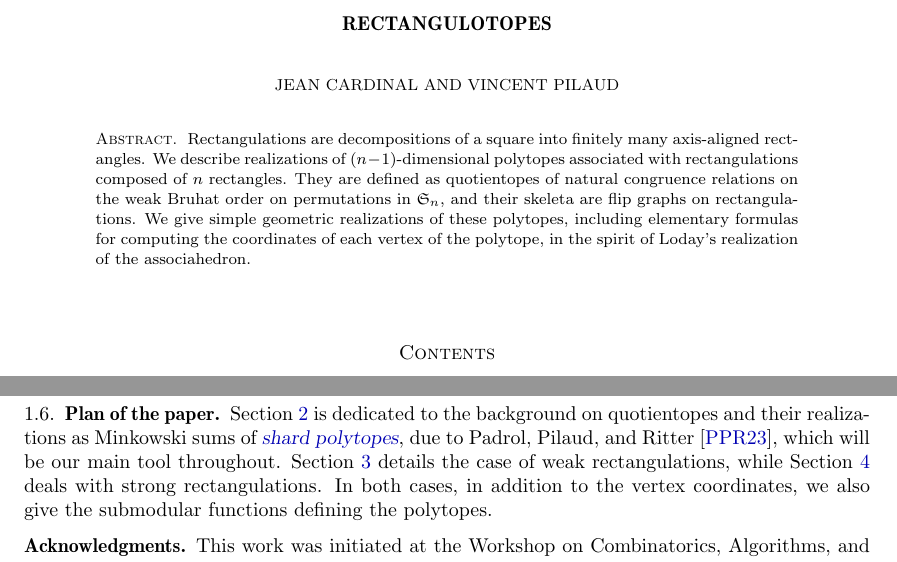
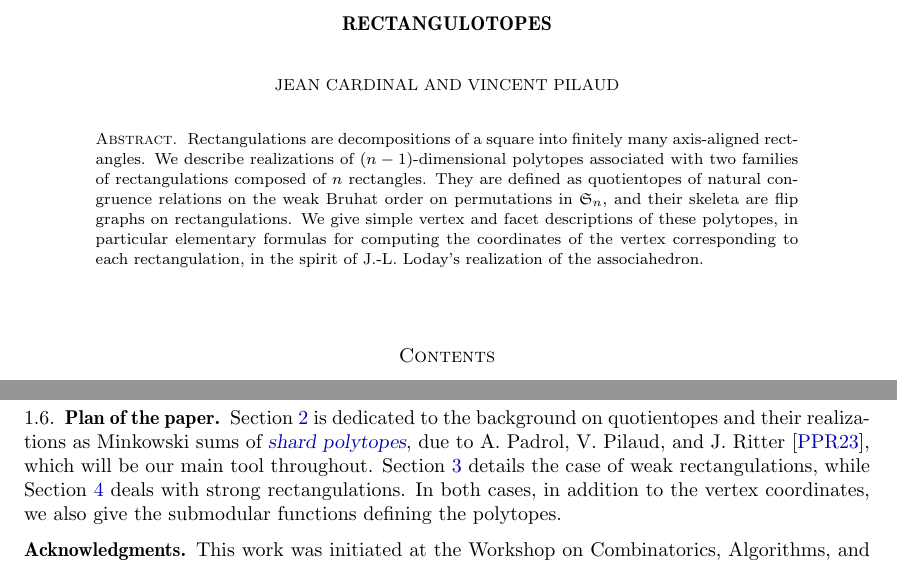
Before and after one commit to vpilaud/rectangulotopes, a LaTeX paper (draft/rectangulotopes.tex): two parts of pages 1 and 5 of 13, joined at a grey line, cut so that both start at the same text. Compiled offline with pdfLaTeX.

Commit message:
abstract

```diff
--- a/draft/rectangulotopes.tex
+++ b/draft/rectangulotopes.tex
@@ -205,9 +205,9 @@
 
 \begin{abstract}
   Rectangulations are decompositions of a square into finitely many axis-aligned rectangles.
-  We describe realizations of $(n-1)$-dimensional polytopes associated with rectangulations composed of $n$ rectangles.
+  We describe realizations of $(n-1)$-dimensional polytopes associated with two families of rectangulations composed of $n$ rectangles.
   They are defined as quotientopes of natural congruence relations on the weak Bruhat order on permutations in $\f{S}_n$, and their skeleta are flip graphs on rectangulations.
-  We give simple geometric realizations of these polytopes, including elementary formulas for computing the coordinates of each vertex of the polytope, in the spirit of Loday's realization of the associahedron.
+  We give simple vertex and facet descriptions of these polytopes, in particular elementary formulas for computing the coordinates of the vertex corresponding to each rectangulation, in the spirit of J.-L.~Loday's realization of the associahedron.
 \end{abstract}
 
 \maketitle
@@ -405,7 +405,7 @@ For instance, the $4$th coordinate is $???$.
 
 \subsection{Plan of the paper}
 
-\cref{sec:quotientopes} is dedicated to the background on quotientopes and their realizations as Minkowski sums of \defn{shard polytopes}, due to Padrol, Pilaud, and Ritter~\cite{MR4584712}, which will be our main tool throughout. \cref{sec:wr} details the case of weak rectangulations, while \cref{sec:sr} deals with strong rectangulations. In both cases, in addition to the vertex coordinates, we also give the submodular functions defining the polytopes.
+\cref{sec:quotientopes} is dedicated to the background on quotientopes and their realizations as Minkowski sums of \defn{shard polytopes}, due to A.~Padrol, V.~Pilaud, and J.~Ritter~\cite{MR4584712}, which will be our main tool throughout. \cref{sec:wr} details the case of weak rectangulations, while \cref{sec:sr} deals with strong rectangulations. In both cases, in addition to the vertex coordinates, we also give the submodular functions defining the polytopes.
 
 \subsection*{Acknowledgments}
 
```
